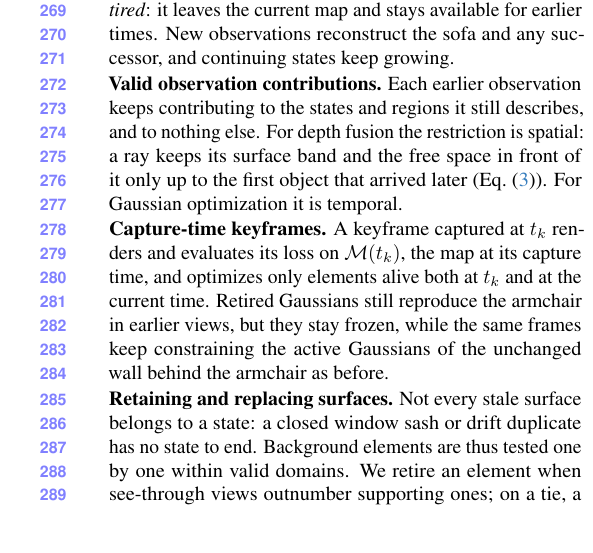
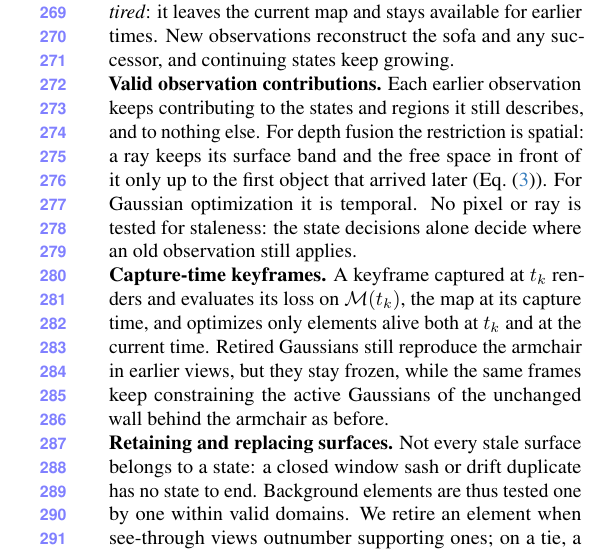
Before and after one commit to giltchcity/myncv---rpsl---daicma, a LaTeX paper (manuscript/main.tex): part of one column of page 6 of 12, cut so that both start at the same text. Compiled offline with pdfLaTeX.

Commit message:
Method: observation validity comes from state decisions, with no per-pixel or per-ray staleness test
Co-Authored-By: Claude Opus 5.5 <noreply@anthropic.com>

```diff
--- a/manuscript/main.tex
+++ b/manuscript/main.tex
@@ -333,7 +333,7 @@ observations reconstruct the sofa and any successor, and continuing states keep
 \vspace{0mm}\noindent\textbf{Valid observation contributions.}
 Each earlier observation keeps contributing to the states and regions it still describes, and to nothing else. For
 depth fusion the restriction is spatial: a ray keeps its surface band and the free space in front of it only up to
-the first object that arrived later (\cref{eq:domain}). For Gaussian optimization it is temporal.
+the first object that arrived later (\cref{eq:domain}). For Gaussian optimization it is temporal. No pixel or ray is tested for staleness: the state decisions alone decide where an old observation still applies.
 
 \vspace{0mm}\noindent\textbf{Capture-time keyframes.}
 A keyframe captured at $t_k$ renders and evaluates its loss on $\mathcal{M}(t_k)$, the map at its capture time, and optimizes
```
